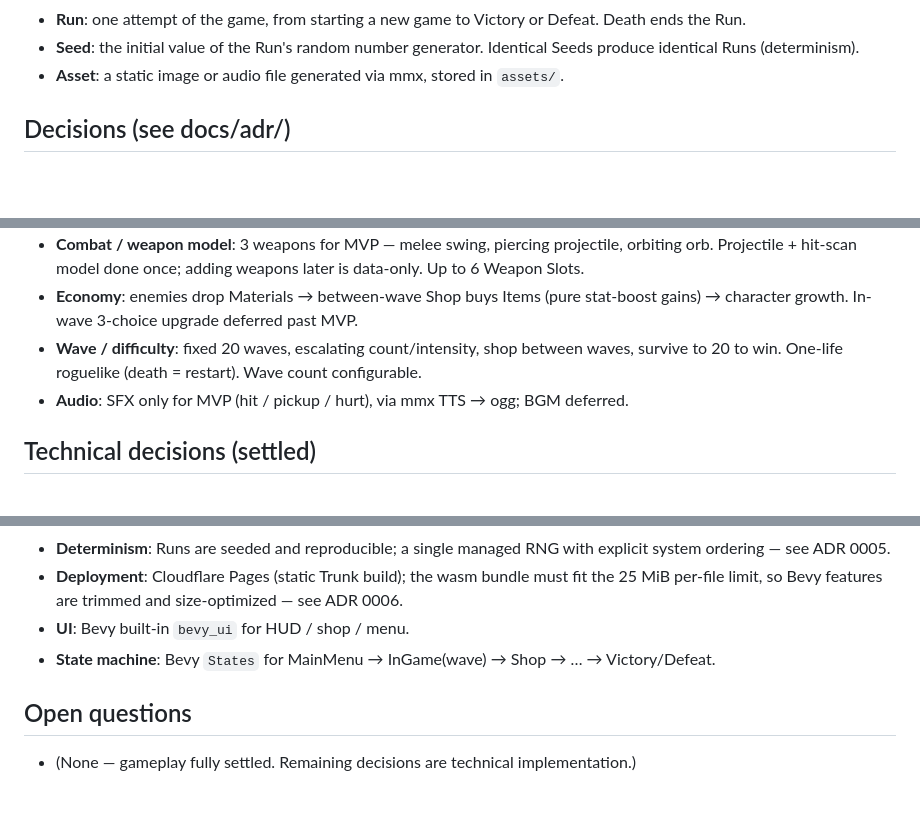
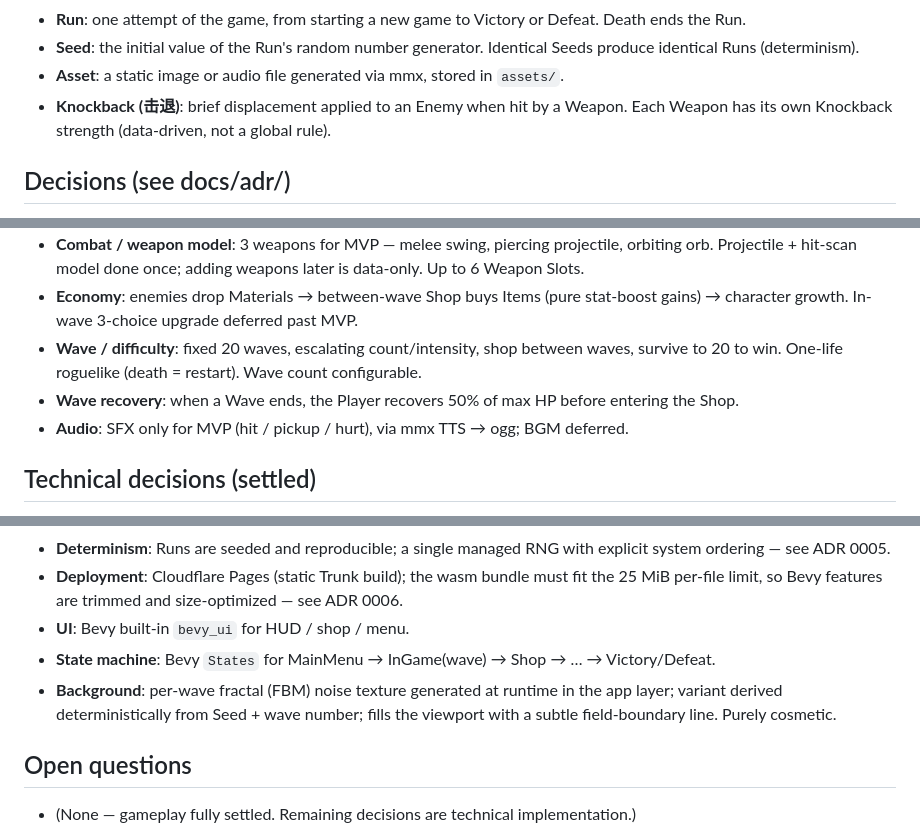
Before and after one commit to duyixian1234/unnamed-game, a Markdown page: CONTEXT.md, 3 parts joined by grey strips. GitHub-like rendering; blank space fills up the shorter version.

Commit message:
docs: record wave recovery, knockback, background decisions in CONTEXT

```diff
--- a/CONTEXT.md
+++ b/CONTEXT.md
@@ -18,6 +18,7 @@ Target platform: WebAssembly (browser). Assets generated via the `mmx` CLI.
 - **Run**: one attempt of the game, from starting a new game to Victory or Defeat. Death ends the Run.
 - **Seed**: the initial value of the Run's random number generator. Identical Seeds produce identical Runs (determinism).
 - **Asset**: a static image or audio file generated via mmx, stored in `assets/`.
+- **Knockback (击退)**: brief displacement applied to an Enemy when hit by a Weapon. Each Weapon has its own Knockback strength (data-driven, not a global rule).
 
 ## Decisions (see docs/adr/)
 - Use the Bevy engine, pinned to 0.17.
@@ -33,6 +34,7 @@ Target platform: WebAssembly (browser). Assets generated via the `mmx` CLI.
 - **Combat / weapon model**: 3 weapons for MVP — melee swing, piercing projectile, orbiting orb. Projectile + hit-scan model done once; adding weapons later is data-only. Up to 6 Weapon Slots.
 - **Economy**: enemies drop Materials → between-wave Shop buys Items (pure stat-boost gains) → character growth. In-wave 3-choice upgrade deferred past MVP.
 - **Wave / difficulty**: fixed 20 waves, escalating count/intensity, shop between waves, survive to 20 to win. One-life roguelike (death = restart). Wave count configurable.
+- **Wave recovery**: when a Wave ends, the Player recovers 50% of max HP before entering the Shop.
 - **Audio**: SFX only for MVP (hit / pickup / hurt), via mmx TTS → ogg; BGM deferred.
 
 ## Technical decisions (settled)
@@ -44,6 +46,7 @@ Target platform: WebAssembly (browser). Assets generated via the `mmx` CLI.
 - **Deployment**: Cloudflare Pages (static Trunk build); the wasm bundle must fit the 25 MiB per-file limit, so Bevy features are trimmed and size-optimized — see ADR 0006.
 - **UI**: Bevy built-in `bevy_ui` for HUD / shop / menu.
 - **State machine**: Bevy `States` for MainMenu → InGame(wave) → Shop → … → Victory/Defeat.
+- **Background**: per-wave fractal (FBM) noise texture generated at runtime in the app layer; variant derived deterministically from Seed + wave number; fills the viewport with a subtle field-boundary line. Purely cosmetic.
 
 ## Open questions
 - (None — gameplay fully settled. Remaining decisions are technical implementation.)
```
